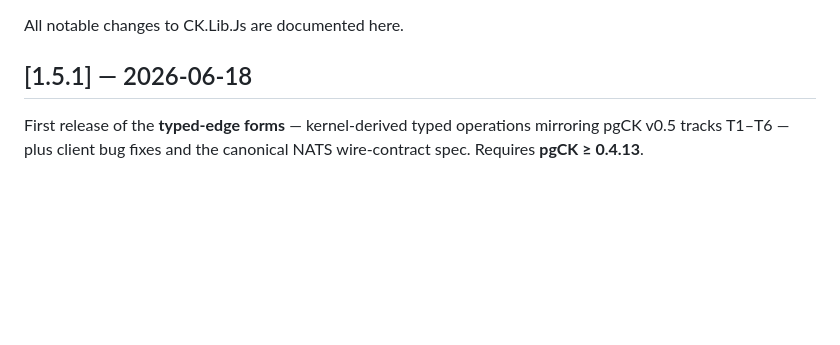
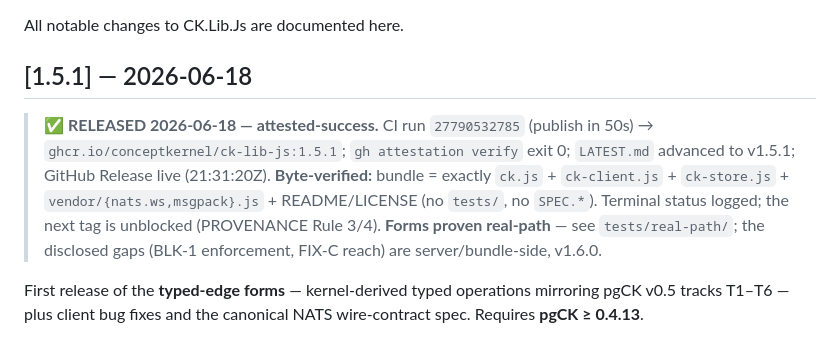
Before and after one commit to ConceptKernel/CK.Lib.Js, a Markdown page: CHANGELOG.md, the part around the change. GitHub-like rendering; blank space fills up the shorter version.

Commit message:
docs: CHANGELOG → v1.5.1 attested-success + byte-verified (terminal status logged, Rule 3/4)

```diff
--- a/CHANGELOG.md
+++ b/CHANGELOG.md
@@ -3,6 +3,13 @@
 All notable changes to CK.Lib.Js are documented here.
 
 ## [1.5.1] — 2026-06-18
+
+> **✅ RELEASED 2026-06-18 — attested-success.** CI run `27790532785` (publish in 50s) →
+> `ghcr.io/conceptkernel/ck-lib-js:1.5.1`; `gh attestation verify` exit 0; `LATEST.md` advanced to v1.5.1;
+> GitHub Release live (21:31:20Z). **Byte-verified:** bundle = exactly `ck.js` + `ck-client.js` +
+> `ck-store.js` + `vendor/{nats.ws,msgpack}.js` + README/LICENSE (no `tests/`, no `SPEC.*`). Terminal
+> status logged; the next tag is unblocked (PROVENANCE Rule 3/4). **Forms proven real-path** — see
+> `tests/real-path/`; the disclosed gaps (BLK-1 enforcement, FIX-C reach) are server/bundle-side, v1.6.0.
 
 First release of the **typed-edge forms** — kernel-derived typed operations mirroring pgCK v0.5 tracks
 T1–T6 — plus client bug fixes and the canonical NATS wire-contract spec. Requires **pgCK ≥ 0.4.13**.
```
